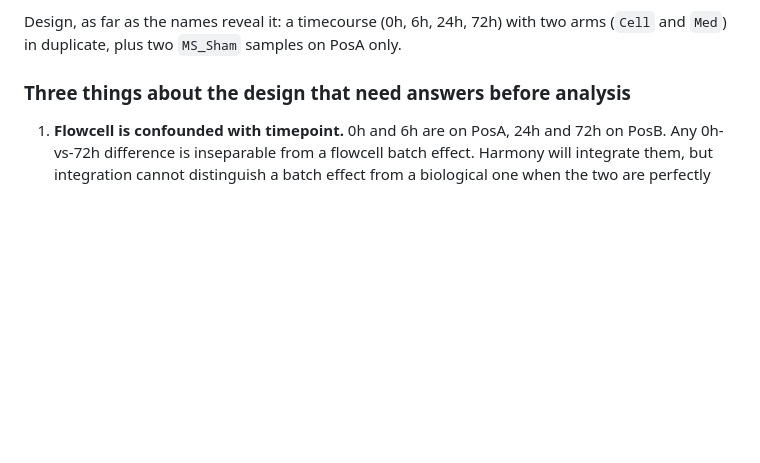
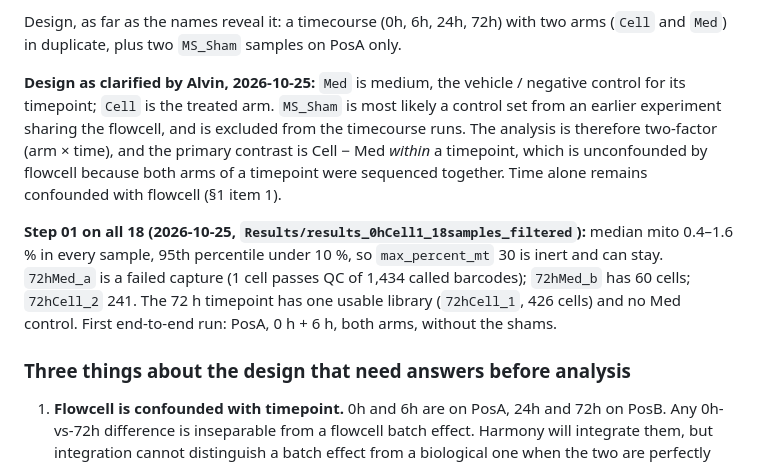
Before and after one commit to alvin8-git/scRNA, a Markdown page: docs/mouse_pipeline_scope.md, the part around the change. GitHub-like rendering; blank space fills up the shorter version.

Commit message:
docs: mouse cohort design clarified; step 01 QC outcome on all 18 samples
Med is the medium/vehicle control for its timepoint and Cell the treated arm,
so the analysis is two-factor (arm x time) with Cell - Med within a timepoint
as the primary, flowcell-unconfounded contrast. MS_Sham is a control set from
an earlier experiment and stays out of the timecourse runs.

Step 01 on all 18: mito is 0.4-1.6 % median everywhere, so the 30 % cutoff is
inert. 72hMed_a is a failed capture (1 cell), 72hMed_b has 60 cells and
72hCell_2 241, leaving 72 h without a usable Med control. First end-to-end
run is PosA 0 h + 6 h without the shams.

Co-Authored-By: Claude Fable 5.1 <noreply@anthropic.com>
Claude-Session: https://claude.ai/code/session_01SJN6embxUxDBphQ6ykrvHR

```diff
--- a/docs/mouse_pipeline_scope.md
+++ b/docs/mouse_pipeline_scope.md
@@ -22,6 +22,21 @@ identical to the cardiac samples, so copying and SoupX both work unchanged.
 
 Design, as far as the names reveal it: a timecourse (0h, 6h, 24h, 72h) with two
 arms (`Cell` and `Med`) in duplicate, plus two `MS_Sham` samples on PosA only.
+
+**Design as clarified by Alvin, 2026-10-25:** `Med` is medium, the vehicle /
+negative control for its timepoint; `Cell` is the treated arm. `MS_Sham` is most
+likely a control set from an earlier experiment sharing the flowcell, and is
+excluded from the timecourse runs. The analysis is therefore two-factor
+(arm × time), and the primary contrast is Cell − Med *within* a timepoint, which
+is unconfounded by flowcell because both arms of a timepoint were sequenced
+together. Time alone remains confounded with flowcell (§1 item 1).
+
+**Step 01 on all 18 (2026-10-25, `Results/results_0hCell1_18samples_filtered`):**
+median mito 0.4–1.6 % in every sample, 95th percentile under 10 %, so
+`max_percent_mt` 30 is inert and can stay. `72hMed_a` is a failed capture (1 cell
+passes QC of 1,434 called barcodes); `72hMed_b` has 60 cells; `72hCell_2` 241. The
+72 h timepoint has one usable library (`72hCell_1`, 426 cells) and no Med control.
+First end-to-end run: PosA, 0 h + 6 h, both arms, without the shams.
 
 ### Three things about the design that need answers before analysis
 
```
